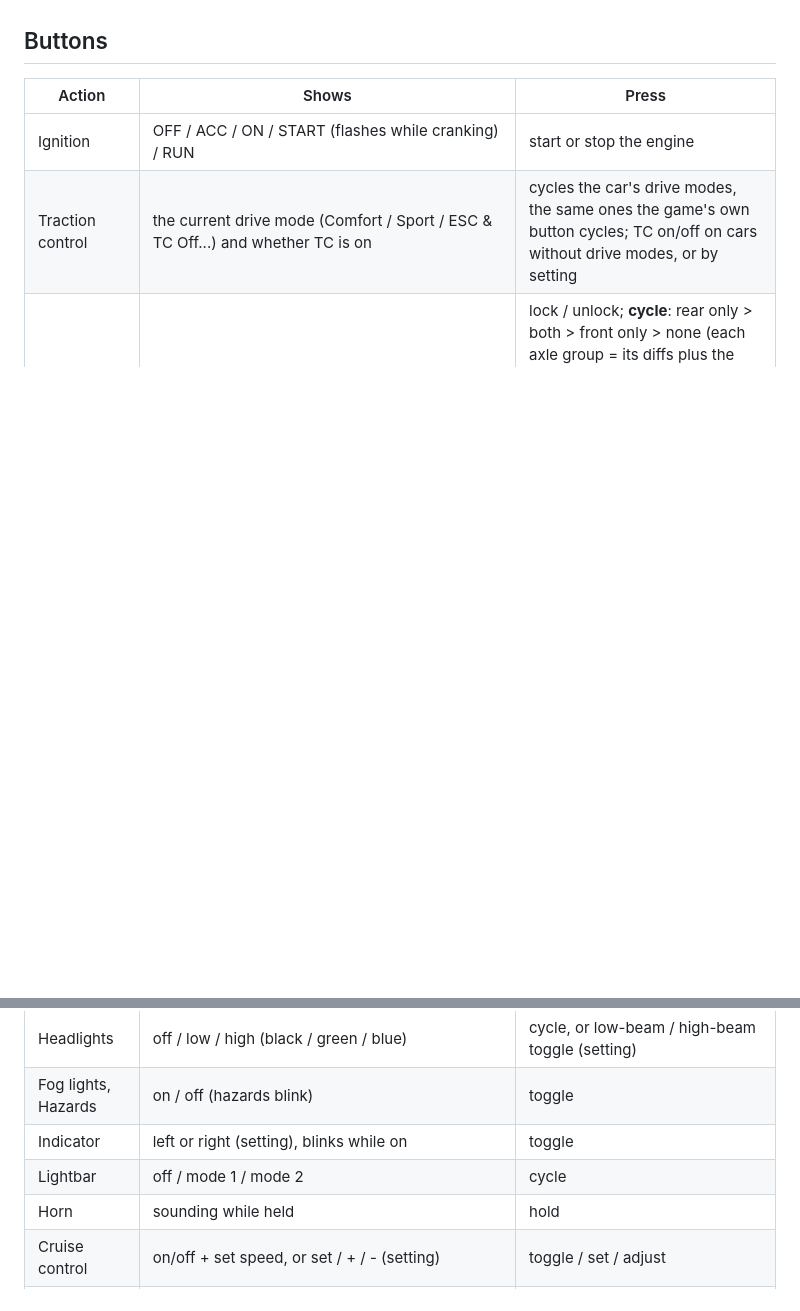
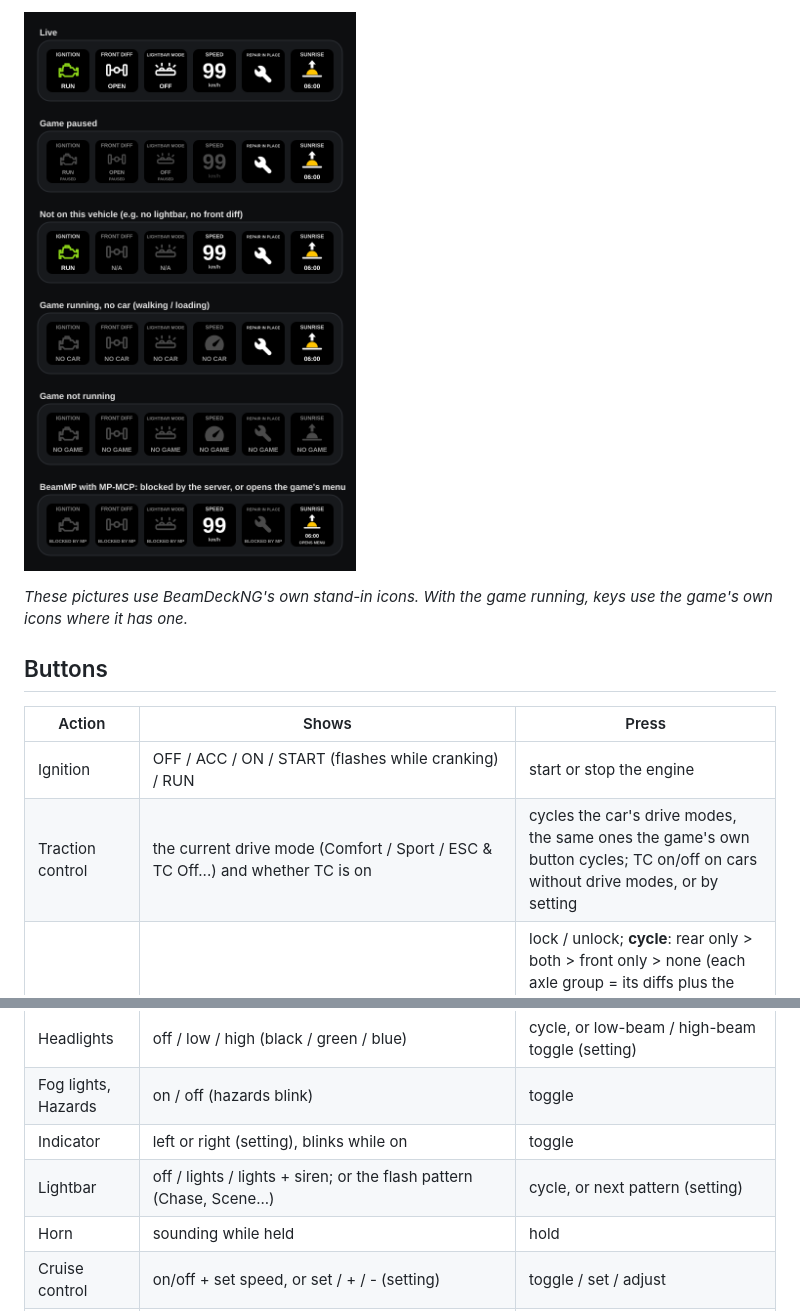
Before and after one commit to yahms/BeamDeckNG, a Markdown page: README.md, 2 parts joined by grey strips. GitHub-like rendering; pictures changed too: docs/images/modes.png (added); blank space fills up the shorter version.

```diff
--- a/README.md
+++ b/README.md
@@ -10,3 +26,7 @@ just works: no game mod, and no bridge program running in the background.
+![The same keys live, paused, not on this vehicle, with no car, with no game, and on BeamMP](docs/images/modes.png)
+
+*These pictures use BeamDeckNG's own stand-in icons. With the game running, keys use the game's own
+icons where it has one.*
 
 ## Buttons
 
@@ -21,7 +41,7 @@ just works: no game mod, and no bridge program running in the background.
 | Headlights | off / low / high (black / green / blue) | cycle, or low-beam / high-beam toggle (setting) |
 | Fog lights, Hazards | on / off (hazards blink) | toggle |
 | Indicator | left or right (setting), blinks while on | toggle |
-| Lightbar | off / mode 1 / mode 2 | cycle |
+| Lightbar | off / lights / lights + siren; or the flash pattern (Chase, Scene...) | cycle, or next pattern (setting) |
 | Horn | sounding while held | hold |
 | Cruise control | on/off + set speed, or set / + / - (setting) | toggle / set / adjust |
 | Engine brake, Retarder | level | cycle levels |
```
Also changed, not shown: other parts of README.md (+17 -1 lines), docs/images/pages.png (added), docs/images/states.png (added), 1 other file.
